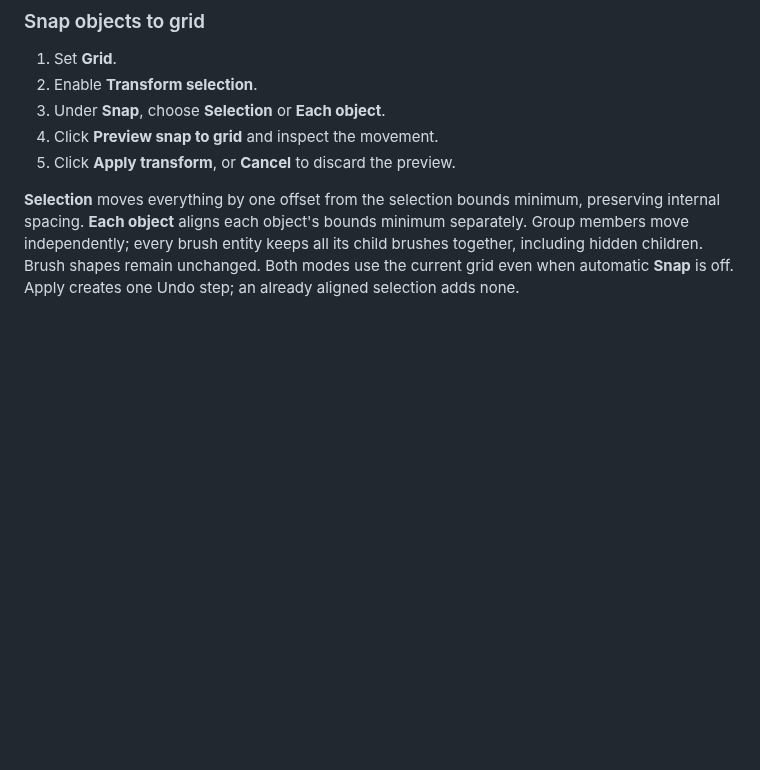
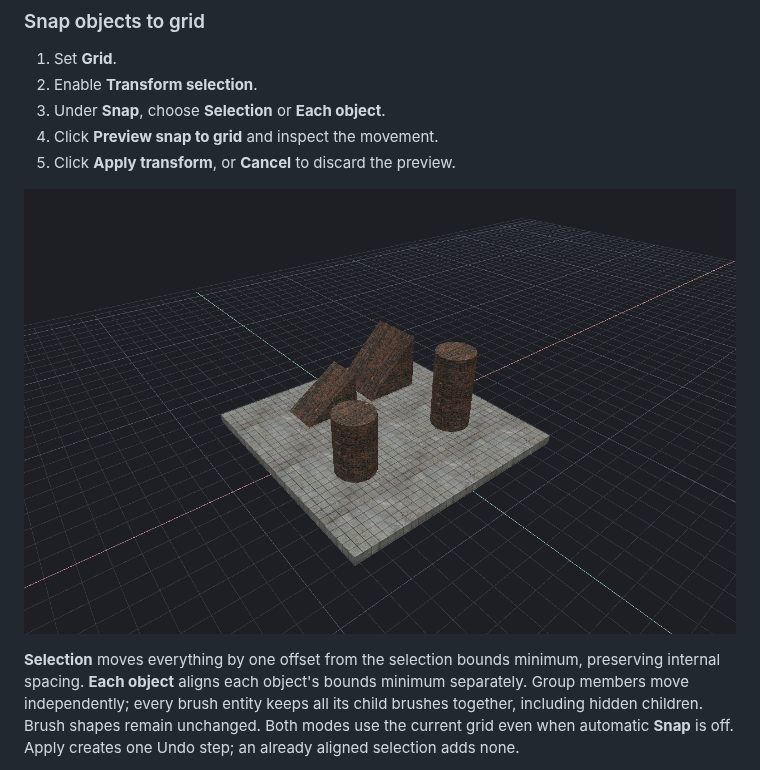
Before and after one commit to nikooo777/HammeRR, a Markdown page: docs/brushes.md, the part around the change. Drawn GitHub-style; pictures changed too: docs/images/independent-grid-snapping.png (added); blank space fills up the shorter version.

```diff
--- a/docs/brushes.md
+++ b/docs/brushes.md
@@ -109,6 +109,8 @@ Finish active tools, previews, builds and launches before Apply.
 4. Click **Preview snap to grid** and inspect the movement.
 5. Click **Apply transform**, or **Cancel** to discard the preview.
 
+![Separate objects aligned to the grid](images/independent-grid-snapping.png)
+
 **Selection** moves everything by one offset from the selection bounds minimum,
 preserving internal spacing. **Each object** aligns each object's bounds minimum
 separately. Group members move independently; every brush entity keeps all its
```
Also changed, not shown: README.md (+9 -4 lines).
